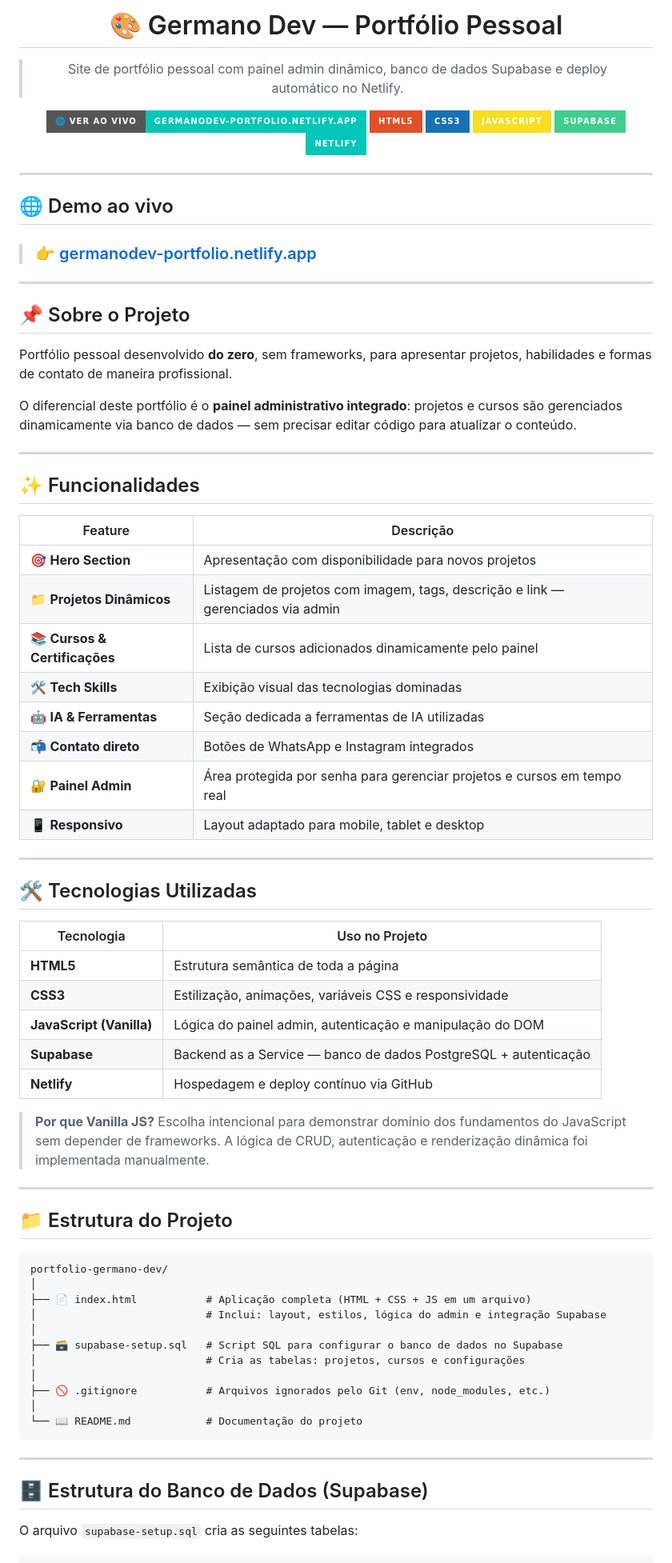
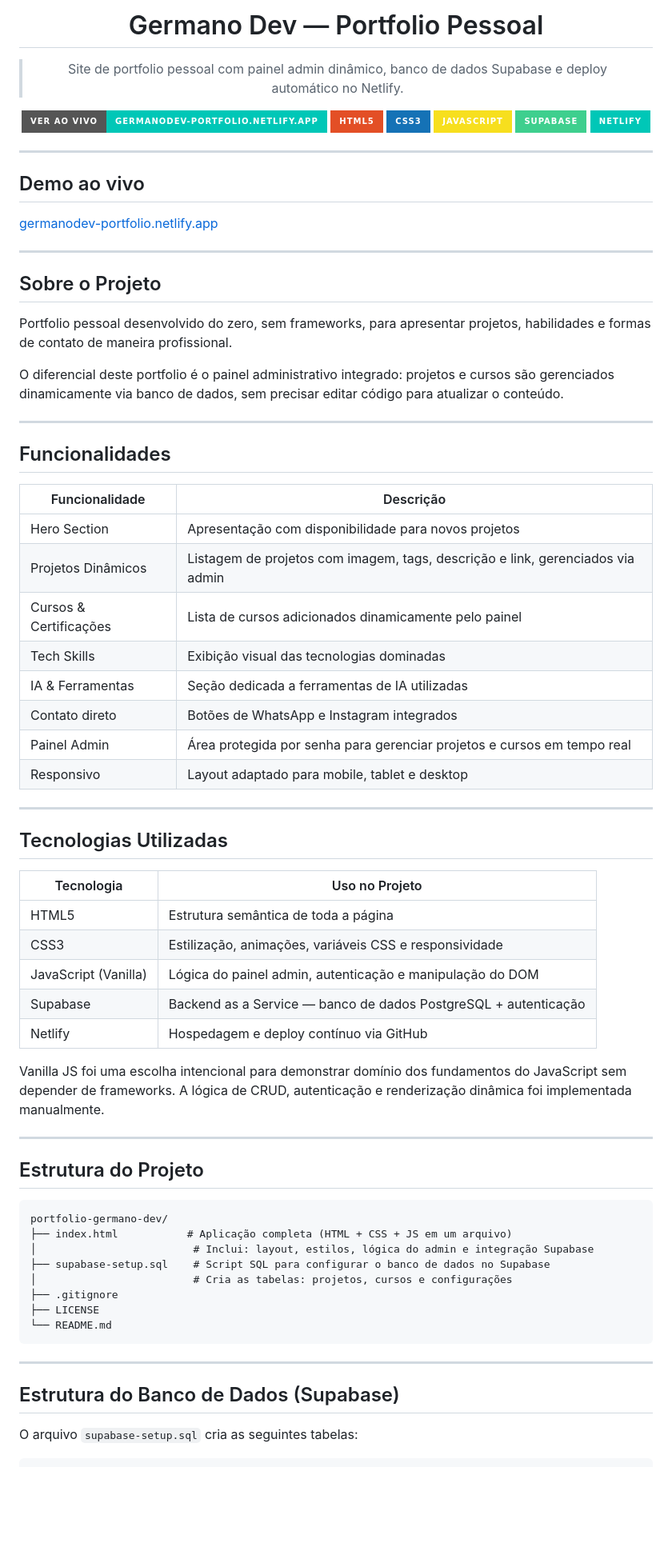
Before and after one commit to vgermano1711/portfolio-germano-dev, a Markdown page: README.md, the part around one of its changes. Shown at 80% size. GitHub-like rendering; badges without logos; blank space fills up the shorter version.

Commit message:
docs: remove emojis do README, tom mais tecnico e profissional

````diff
--- a/README.md
+++ b/README.md
@@ -1,11 +1,10 @@
 <div align="center">
 
-# 🎨 Germano Dev — Portfólio Pessoal
+# Germano Dev — Portfolio Pessoal
 
-> Site de portfólio pessoal com painel admin dinâmico, banco de dados Supabase e deploy automático no Netlify.
+> Site de portfolio pessoal com painel admin dinâmico, banco de dados Supabase e deploy automático no Netlify.
 
-
-[![Deploy](https://img.shields.io/badge/🌐_Ver_ao_vivo-germanodev--portfolio.netlify.app-00C7B7?style=for-the-badge)](https://germanodev-portfolio.netlify.app/)
+[![Deploy](https://img.shields.io/badge/Ver_ao_vivo-germanodev--portfolio.netlify.app-00C7B7?style=for-the-badge)](https://germanodev-portfolio.netlify.app/)
 [![HTML](https://img.shields.io/badge/HTML5-E34F26?style=for-the-badge&logo=html5&logoColor=white)](https://developer.mozilla.org/pt-BR/docs/Web/HTML)
 [![CSS](https://img.shields.io/badge/CSS3-1572B6?style=for-the-badge&logo=css3&logoColor=white)](https://developer.mozilla.org/pt-BR/docs/Web/CSS)
 [![JavaScript](https://img.shields.io/badge/JavaScript-F7DF1E?style=for-the-badge&logo=javascript&logoColor=black)](https://developer.mozilla.org/pt-BR/docs/Web/JavaScript)
@@ -16,68 +15,65 @@
 
 ---
 
-## 🌐 Demo ao vivo
+## Demo ao vivo
 
-> ### 👉 [germanodev-portfolio.netlify.app](https://germanodev-portfolio.netlify.app/)
+[germanodev-portfolio.netlify.app](https://germanodev-portfolio.netlify.app/)
 
 ---
 
-## 📌 Sobre o Projeto
+## Sobre o Projeto
 
-Portfólio pessoal desenvolvido **do zero**, sem frameworks, para apresentar projetos, habilidades e formas de contato de maneira profissional.
+Portfolio pessoal desenvolvido do zero, sem frameworks, para apresentar projetos, habilidades e formas de contato de maneira profissional.
 
-O diferencial deste portfólio é o **painel administrativo integrado**: projetos e cursos são gerenciados dinamicamente via banco de dados — sem precisar editar código para atualizar o conteúdo.
+O diferencial deste portfolio é o painel administrativo integrado: projetos e cursos são gerenciados dinamicamente via banco de dados, sem precisar editar código para atualizar o conteúdo.
 
 ---
 
-## ✨ Funcionalidades
+## Funcionalidades
 
-| Feature | Descrição |
+| Funcionalidade | Descrição |
 |--------|-----------|
-| 🎯 **Hero Section** | Apresentação com disponibilidade para novos projetos |
-| 📁 **Projetos Dinâmicos** | Listagem de projetos com imagem, tags, descrição e link — gerenciados via admin |
-| 📚 **Cursos & Certificações** | Lista de cursos adicionados dinamicamente pelo painel |
-| 🛠️ **Tech Skills** | Exibição visual das tecnologias dominadas |
-| 🤖 **IA & Ferramentas** | Seção dedicada a ferramentas de IA utilizadas |
-| 📬 **Contato direto** | Botões de WhatsApp e Instagram integrados |
-| 🔐 **Painel Admin** | Área protegida por senha para gerenciar projetos e cursos em tempo real |
-| 📱 **Responsivo** | Layout adaptado para mobile, tablet e desktop |
+| Hero Section | Apresentação com disponibilidade para novos projetos |
+| Projetos Dinâmicos | Listagem de projetos com imagem, tags, descrição e link, gerenciados via admin |
+| Cursos & Certificações | Lista de cursos adicionados dinamicamente pelo painel |
+| Tech Skills | Exibição visual das tecnologias dominadas |
+| IA & Ferramentas | Seção dedicada a ferramentas de IA utilizadas |
+| Contato direto | Botões de WhatsApp e Instagram integrados |
+| Painel Admin | Área protegida por senha para gerenciar projetos e cursos em tempo real |
+| Responsivo | Layout adaptado para mobile, tablet e desktop |
 
 ---
 
-## 🛠️ Tecnologias Utilizadas
+## Tecnologias Utilizadas
 
 | Tecnologia | Uso no Projeto |
 |-----------|---------------|
-| **HTML5** | Estrutura semântica de toda a página |
-| **CSS3** | Estilização, animações, variáveis CSS e responsividade |
-| **JavaScript (Vanilla)** | Lógica do painel admin, autenticação e manipulação do DOM |
-| **Supabase** | Backend as a Service — banco de dados PostgreSQL + autenticação |
-| **Netlify** | Hospedagem e deploy contínuo via GitHub |
+| HTML5 | Estrutura semântica de toda a página |
+| CSS3 | Estilização, animações, variáveis CSS e responsividade |
+| JavaScript (Vanilla) | Lógica do painel admin, autenticação e manipulação do DOM |
+| Supabase | Backend as a Service — banco de dados PostgreSQL + autenticação |
+| Netlify | Hospedagem e deploy contínuo via GitHub |
 
-> **Por que Vanilla JS?** Escolha intencional para demonstrar domínio dos fundamentos do JavaScript sem depender de frameworks. A lógica de CRUD, autenticação e renderização dinâmica foi implementada manualmente.
+Vanilla JS foi uma escolha intencional para demonstrar domínio dos fundamentos do JavaScript sem depender de frameworks. A lógica de CRUD, autenticação e renderização dinâmica foi implementada manualmente.
 
 ---
 
-## 📁 Estrutura do Projeto
+## Estrutura do Projeto
 
 ```
 portfolio-germano-dev/
-│
-├── 📄 index.html           # Aplicação completa (HTML + CSS + JS em um arquivo)
-│                           # Inclui: layout, estilos, lógica do admin e integração Supabase
-│
-├── 🗃️ supabase-setup.sql   # Script SQL para configurar o banco de dados no Supabase
-│                           # Cria as tabelas: projetos, cursos e configurações
-│
-├── 🚫 .gitignore           # Arquivos ignorados pelo Git (env, node_modules, etc.)
-│
-└── 📖 README.md            # Documentação do projeto
+├── index.html           # Aplicação completa (HTML + CSS + JS em um arquivo)
+│                         # Inclui: layout, estilos, lógica do admin e integração Supabase
+├── supabase-setup.sql    # Script SQL para configurar o banco de dados no Supabase
+│                         # Cria as tabelas: projetos, cursos e configurações
+├── .gitignore
+├── LICENSE
+└── README.md
 ```
 
 ---
 
-## 🗄️ Estrutura do Banco de Dados (Supabase)
+## Estrutura do Banco de Dados (Supabase)
 
 O arquivo `supabase-setup.sql` cria as seguintes tabelas:
 
````
Also changed, not shown: other parts of README.md (+9 -10 lines).
